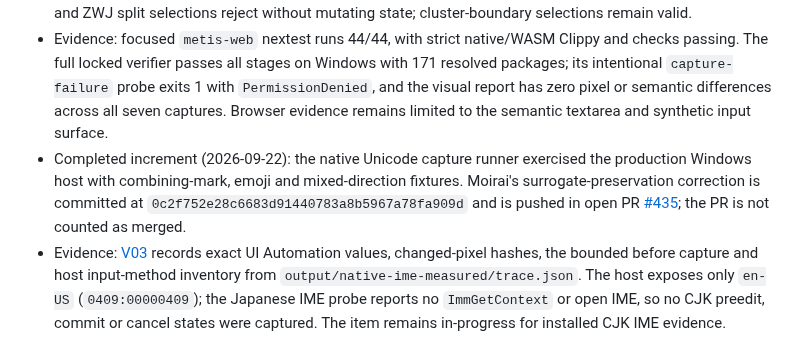
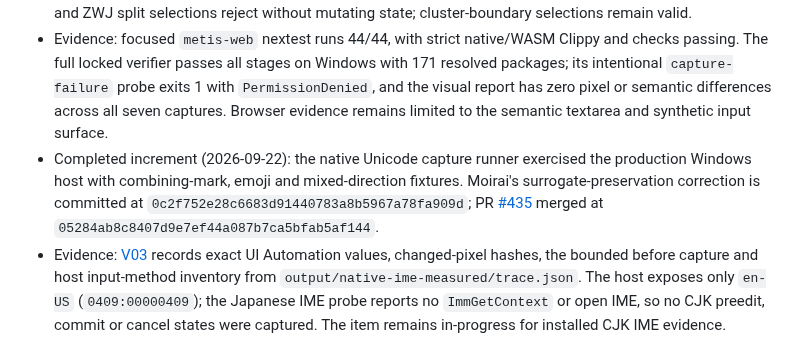
Before and after one commit to ryancinsight/metis, a Markdown page: backlog.md, the part around the change. Drawn GitHub-style.

Commit message:
docs(text): Update provider merge record
Record Moirai PR #435 and its merge commit after the upstream surrogate-preservation correction landed.

Item: METIS-TEXT-001

Refs: backlog.md#METIS-TEXT-001

```diff
--- a/backlog.md
+++ b/backlog.md
@@ -394,7 +394,7 @@ an owner. “Unsupported” cannot replace delivery of a required mobile/native
 - Evidence: the focused `metis-web` suite covers a rejected split-surrogate selection and unchanged state; the manual and verification record the browser visual trace and its grapheme/IME limits.
 - Completed increment (2026-09-16): `TextState` now rejects UTF-16 selection offsets inside Unicode extended grapheme clusters using the `unicode-segmentation` UAX #29 implementation. Combining-mark and ZWJ split selections reject without mutating state; cluster-boundary selections remain valid.
 - Evidence: focused `metis-web` nextest runs 44/44, with strict native/WASM Clippy and checks passing. The full locked verifier passes all stages on Windows with 171 resolved packages; its intentional `capture-failure` probe exits 1 with `PermissionDenied`, and the visual report has zero pixel or semantic differences across all seven captures. Browser evidence remains limited to the semantic textarea and synthetic input surface.
-- Completed increment (2026-09-22): the native Unicode capture runner exercised the production Windows host with combining-mark, emoji and mixed-direction fixtures. Moirai's surrogate-preservation correction is committed at `0c2f752e28c6683d91440783a8b5967a78fa909d` and is pushed in open PR [#435](https://github.com/ryancinsight/Moirai/pull/435); the PR is not counted as merged.
+- Completed increment (2026-09-22): the native Unicode capture runner exercised the production Windows host with combining-mark, emoji and mixed-direction fixtures. Moirai's surrogate-preservation correction is committed at `0c2f752e28c6683d91440783a8b5967a78fa909d`; PR [#435](https://github.com/ryancinsight/Moirai/pull/435) merged at `05284ab8c8407d9e7ef44a087b7ca5bfab5af144`.
 - Evidence: [V03](docs/VERIFICATION.md#V03) records exact UI Automation values, changed-pixel hashes, the bounded before capture and host input-method inventory from `output/native-ime-measured/trace.json`. The host exposes only `en-US` (`0409:00000409`); the Japanese IME probe reports no `ImmGetContext` or open IME, so no CJK preedit, commit or cancel states were captured. The item remains in-progress for installed CJK IME evidence.
 - Completed increment (2026-09-17): the browser text listener records the post-default selection after `ArrowLeft`, `ArrowRight`, `ArrowUp`, `ArrowDown`, `Home`, `End`, `PageUp` or `PageDown` keyup and routes it through the scalar/grapheme policy before rendering `data-text-state="navigated"`.
 - Evidence: focused `metis-web` nextest runs 47/47, native and WASM warning-denied Clippy/checks pass, and the browser asset contract test passes 13/13. The listener preserves the browser default action; no bidi/line geometry or trusted-host claim is inferred. A 2026-09-17 CUA smoke at `1280×720`/1.25 pressed **End** then **ArrowLeft**, observed the caret move 16→15 on the seeded value, and showed the `navigated` state and navigation status in the focused textarea; this is local Chromium presentation evidence.
```
